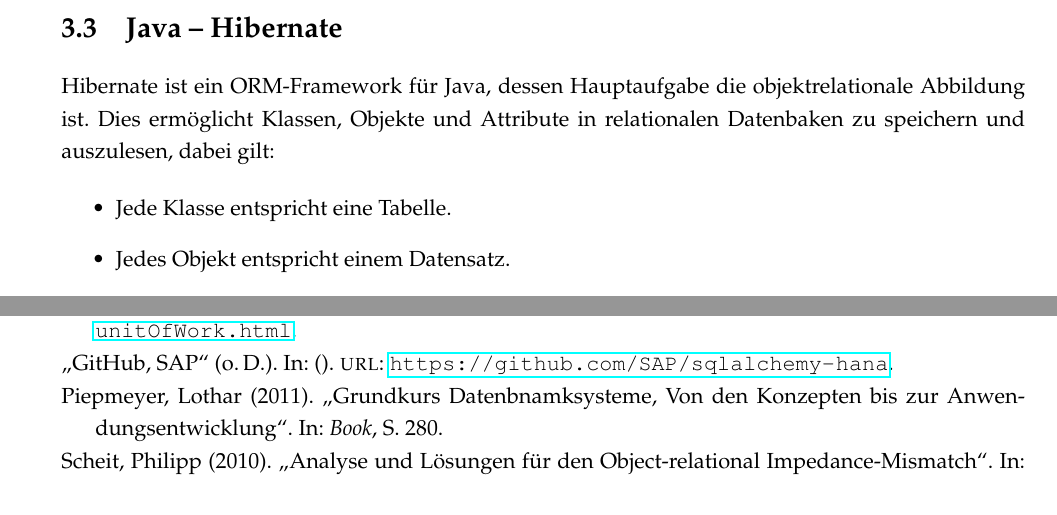
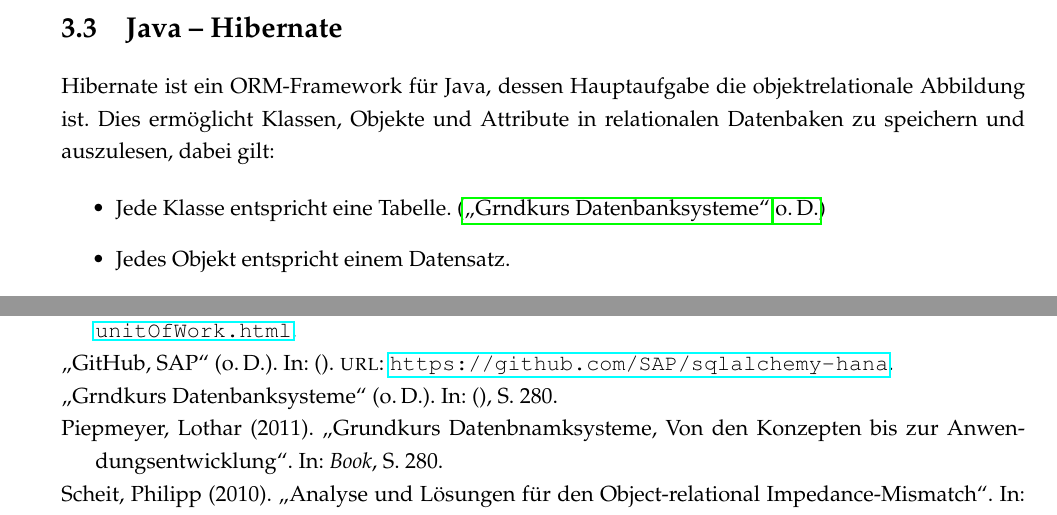
Before and after one commit to floqqi/fhws-db2, a LaTeX thesis (main.tex, which reads Chapters/Chapter3_Java.tex): two parts of pages 19 and 25 of 25, joined at a grey line, cut so that both start at the same text. Compiled offline with pdfLaTeX.

```diff
--- a/Chapters/Chapter3_Java.tex
+++ b/Chapters/Chapter3_Java.tex
@@ -1,7 +1,7 @@
 Hibernate ist ein ORM-Framework für Java, dessen Hauptaufgabe die objektrelationale Abbildung ist. Dies ermöglicht Klassen, Objekte und Attribute in relationalen Datenbaken zu speichern und auszulesen, dabei gilt:
 
 \begin{itemize}
-	\item Jede Klasse entspricht eine Tabelle.
+	\item Jede Klasse entspricht eine Tabelle. (\cite{Max1})
 	\item Jedes Objekt entspricht einem Datensatz.
 	\item Jedes Attribut entspricht einer Spalte.
 \end{itemize}
```
Also changed, not shown: references.bib (+5 -0 lines), Chapters/Chapter3_Java.tex (2 more changed lines).
